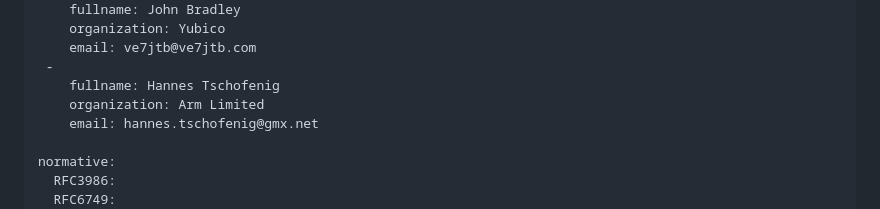
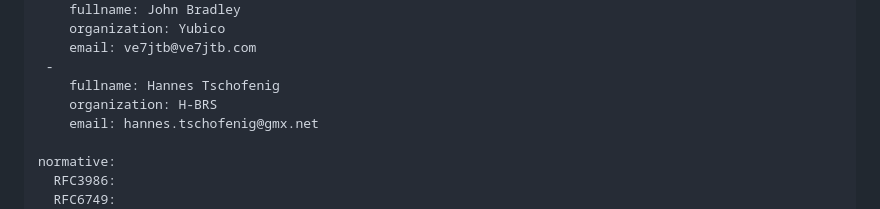
Before and after one commit to panva/draft-oauth-rfc8707bis, a Markdown page: draft-skokan-oauth-rfc8707bis.md, the part around the change. Rendered like a GitHub page.

Commit message:
update Hannes Tschofenig's affiliation

```diff
--- a/draft-skokan-oauth-rfc8707bis.md
+++ b/draft-skokan-oauth-rfc8707bis.md
@@ -39,7 +39,7 @@ author:
     email: ve7jtb@ve7jtb.com
  -
     fullname: Hannes Tschofenig
-    organization: Arm Limited
+    organization: H-BRS
     email: hannes.tschofenig@gmx.net
 
 normative:
```
